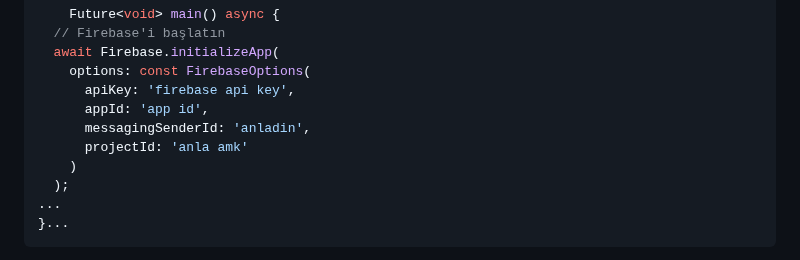
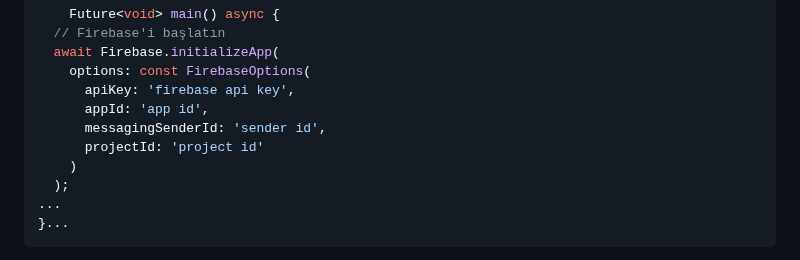
Before and after one commit to Enderjua/BrushStroke, a Markdown page: README.md, the part around the change. Drawn GitHub-style.

```diff
--- a/README.md
+++ b/README.md
@@ -64,8 +64,8 @@ Stay tuned for the release of this app on Linux devices
     options: const FirebaseOptions(
       apiKey: 'firebase api key',
       appId: 'app id',
-      messagingSenderId: 'anladin',
-      projectId: 'anla amk'
+      messagingSenderId: 'sender id',
+      projectId: 'project id'
     )
   );
 ...
```
